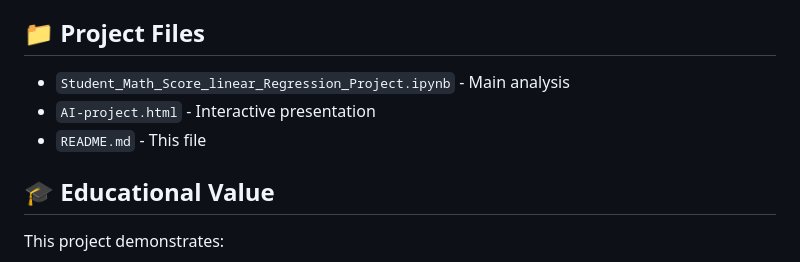
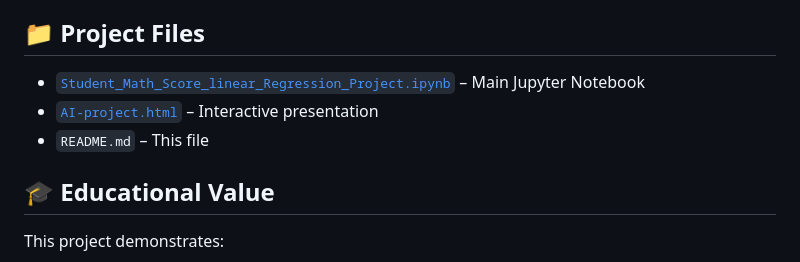
Before and after one commit to covu0/AI-Predict-math-score, a Markdown page: README.md, the part around the change. Rendered like a GitHub page.

```diff
--- a/README.md
+++ b/README.md
@@ -82,9 +82,9 @@ jupyter notebook Student_Math_Score_linear_Regression_Project.ipynb
 
 ## 📁 Project Files
 
-- `Student_Math_Score_linear_Regression_Project.ipynb` - Main analysis
-- `AI-project.html` - Interactive presentation
-- `README.md` - This file
+- [`Student_Math_Score_linear_Regression_Project.ipynb`](./Student_Math_Score_linear_Regression_Project.ipynb) – Main Jupyter Notebook
+- [`AI-project.html`](https://covu0.github.io/AI-Predict-math-score/) – Interactive presentation
+- `README.md` – This file
 
 ## 🎓 Educational Value
 
```
